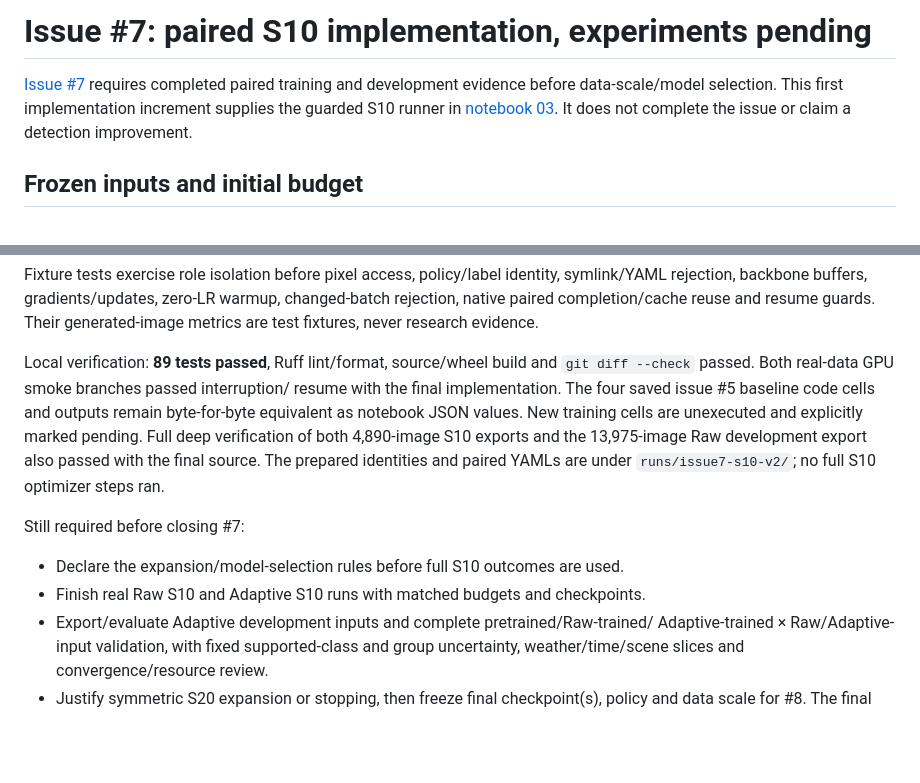
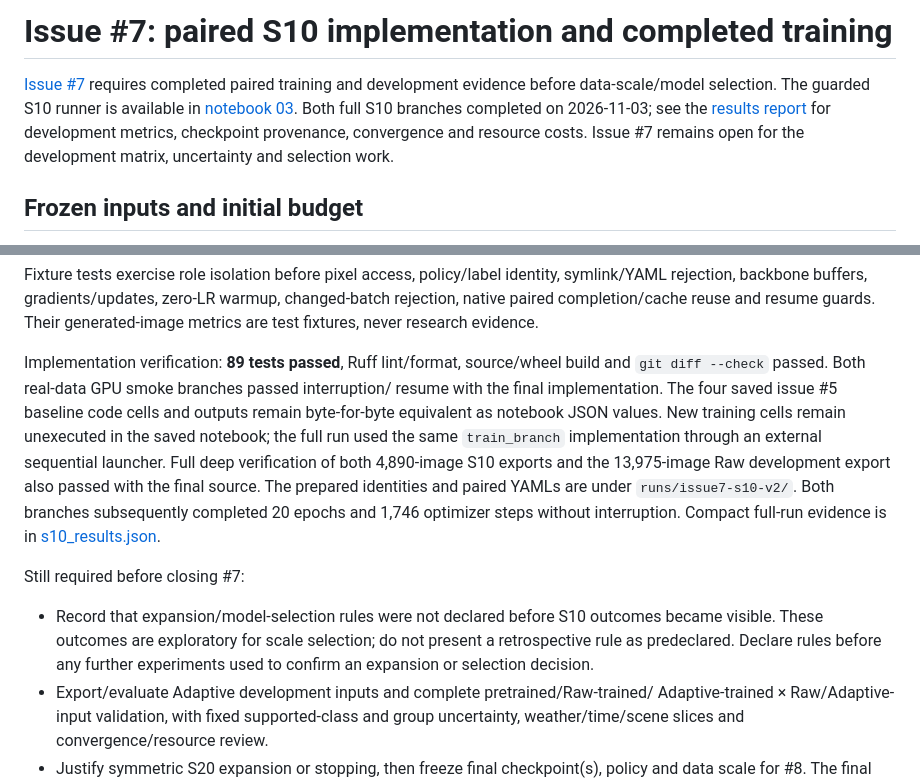
Before and after one commit to truong51972/vehicle-detection, a Markdown page: docs/ISSUE7_IMPLEMENTATION.md, 2 parts joined by grey strips. Rendered like a GitHub page; blank space fills up the shorter version.

```diff
--- a/docs/ISSUE7_IMPLEMENTATION.md
+++ b/docs/ISSUE7_IMPLEMENTATION.md
@@ -1,10 +1,12 @@
-# Issue #7: paired S10 implementation, experiments pending
+# Issue #7: paired S10 implementation and completed training
 
 [Issue #7](https://github.com/truong51972/vehicle-detection/issues/7) requires
 completed paired training and development evidence before data-scale/model
-selection. This first implementation increment supplies the guarded S10 runner
-in [notebook 03](../notebooks/phase2/03_finetuning_benchmark.ipynb). It does not
-complete the issue or claim a detection improvement.
+selection. The guarded S10 runner is available in
+[notebook 03](../notebooks/phase2/03_finetuning_benchmark.ipynb). Both full S10
+branches completed on 2026-11-03; see the [results report](ISSUE7_RESULTS.md) for
+development metrics, checkpoint provenance, convergence and resource costs.
+Issue #7 remains open for the development matrix, uncertainty and selection work.
 
 ## Frozen inputs and initial budget
 
@@ -76,19 +78,24 @@ symlink/YAML rejection, backbone buffers, gradients/updates, zero-LR warmup,
 changed-batch rejection, native paired completion/cache reuse and resume guards.
 Their generated-image metrics are test fixtures, never research evidence.
 
-Local verification: **89 tests passed**, Ruff lint/format, source/wheel build and
+Implementation verification: **89 tests passed**, Ruff lint/format, source/wheel build and
 `git diff --check` passed. Both real-data GPU smoke branches passed interruption/
 resume with the final implementation. The four saved issue #5 baseline code
 cells and outputs remain byte-for-byte equivalent as notebook JSON values. New
-training cells are unexecuted and explicitly marked pending.
+training cells remain unexecuted in the saved notebook; the full run used the same
+`train_branch` implementation through an external sequential launcher.
 Full deep verification of both 4,890-image S10 exports and the 13,975-image Raw
 development export also passed with the final source. The prepared identities
-and paired YAMLs are under `runs/issue7-s10-v2/`; no full S10 optimizer steps ran.
+and paired YAMLs are under `runs/issue7-s10-v2/`. Both branches subsequently
+completed 20 epochs and 1,746 optimizer steps without interruption. Compact
+full-run evidence is in [s10_results.json](issue7/s10_results.json).
 
 Still required before closing #7:
 
-- Declare the expansion/model-selection rules before full S10 outcomes are used.
-- Finish real Raw S10 and Adaptive S10 runs with matched budgets and checkpoints.
+- Record that expansion/model-selection rules were not declared before S10
+  outcomes became visible. These outcomes are exploratory for scale selection;
+  do not present a retrospective rule as predeclared. Declare rules before any
+  further experiments used to confirm an expansion or selection decision.
 - Export/evaluate Adaptive development inputs and complete pretrained/Raw-trained/
   Adaptive-trained × Raw/Adaptive-input validation, with fixed supported-class
   and group uncertainty, weather/time/scene slices and convergence/resource review.
```
Also changed, not shown: README.md (+3 -1 lines), docs/ISSUE7_RESULTS.md (added, +113 -0 lines), docs/PHASES.md (+4 -2 lines), docs/issue7/s10_convergence.png (added), 2 other files.
